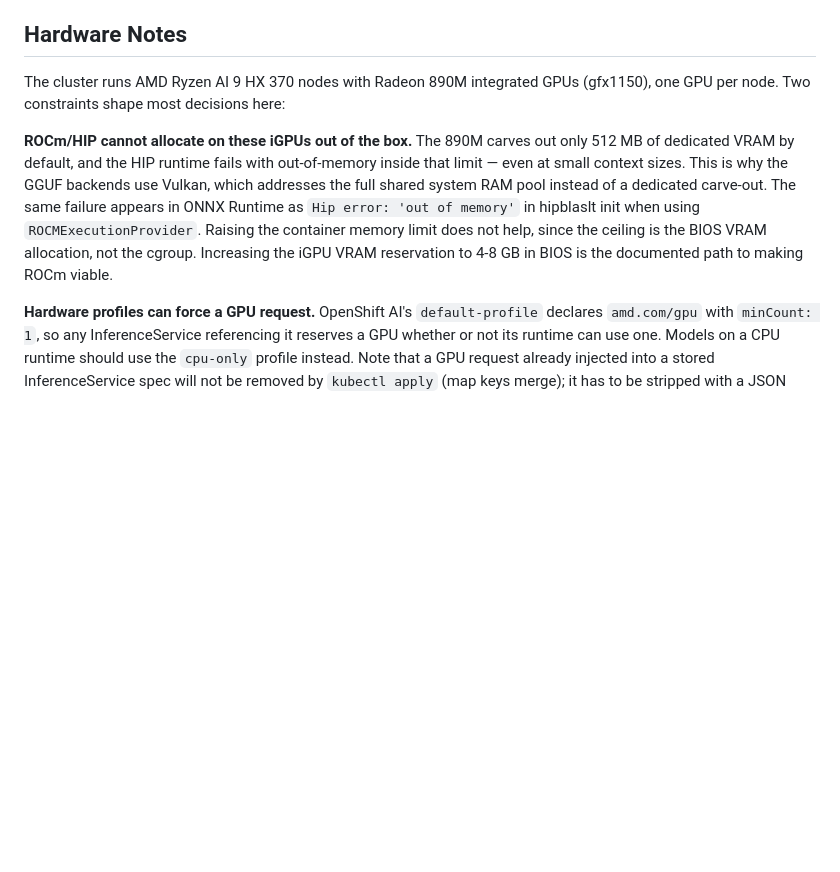
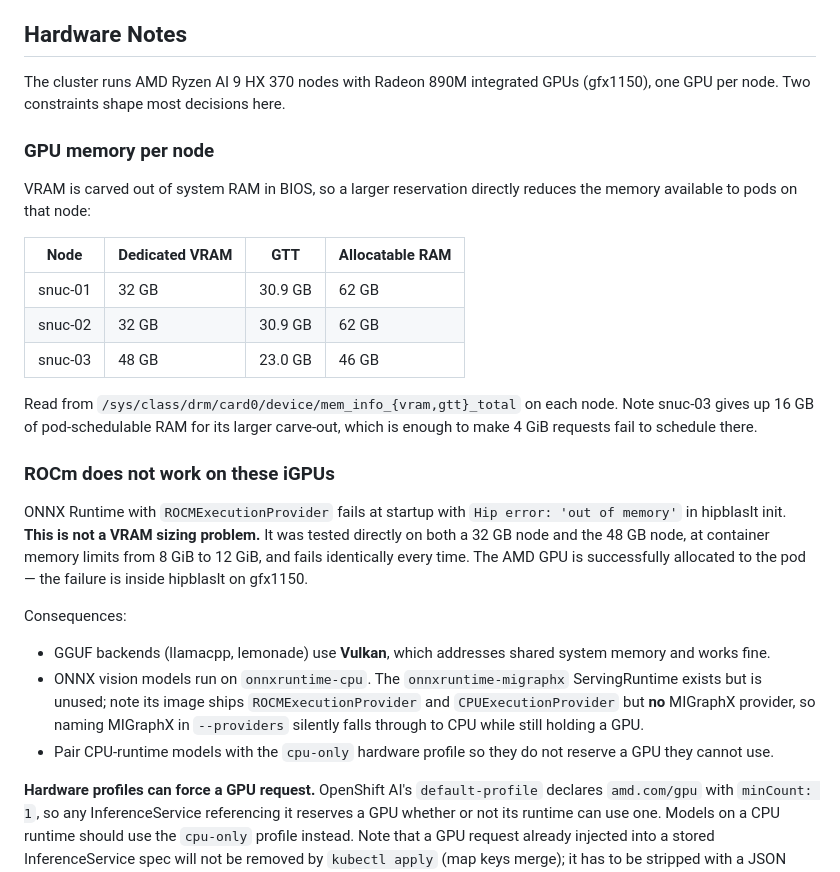
Before and after one commit to explicitworkload/llamacpp-oai, a Markdown page: README.md, the part around the change. Drawn GitHub-style; blank space fills up the shorter version.

Commit message:
Record measured per-node VRAM and correct the ROCm conclusion
Earlier this README claimed, on the strength of the old lemonade notes, that
raising the BIOS VRAM reservation was the path to making ROCm viable. That was
tested and it is wrong: ROCMExecutionProvider fails with the same hipblaslt
out-of-memory on a 32 GB node and on a 48 GB node, at container limits from
8 GiB to 12 GiB. The failure is in hipblaslt on gfx1150, not VRAM sizing.

Add the measured VRAM/GTT/allocatable-RAM table, and note the tradeoff -- the
48 GB carve-out costs snuc-03 16 GB of schedulable RAM, enough that 4 GiB pod
requests no longer fit there.

```diff
--- a/README.md
+++ b/README.md
@@ -74,17 +74,41 @@ currently in use — see the hardware note below.
 ## Hardware Notes
 
 The cluster runs AMD Ryzen AI 9 HX 370 nodes with Radeon 890M integrated GPUs
-(gfx1150), one GPU per node. Two constraints shape most decisions here:
+(gfx1150), one GPU per node. Two constraints shape most decisions here.
 
-**ROCm/HIP cannot allocate on these iGPUs out of the box.** The 890M carves out only
-512 MB of dedicated VRAM by default, and the HIP runtime fails with out-of-memory
-inside that limit — even at small context sizes. This is why the GGUF backends use
-Vulkan, which addresses the full shared system RAM pool instead of a dedicated
-carve-out. The same failure appears in ONNX Runtime as
-`Hip error: 'out of memory'` in hipblaslt init when using `ROCMExecutionProvider`.
-Raising the container memory limit does not help, since the ceiling is the BIOS VRAM
-allocation, not the cgroup. Increasing the iGPU VRAM reservation to 4-8 GB in BIOS is
-the documented path to making ROCm viable.
+### GPU memory per node
+
+VRAM is carved out of system RAM in BIOS, so a larger reservation directly reduces
+the memory available to pods on that node:
+
+| Node | Dedicated VRAM | GTT | Allocatable RAM |
+|---|---|---|---|
+| snuc-01 | 32 GB | 30.9 GB | 62 GB |
+| snuc-02 | 32 GB | 30.9 GB | 62 GB |
+| snuc-03 | 48 GB | 23.0 GB | 46 GB |
+
+Read from `/sys/class/drm/card0/device/mem_info_{vram,gtt}_total` on each node.
+Note snuc-03 gives up 16 GB of pod-schedulable RAM for its larger carve-out, which is
+enough to make 4 GiB requests fail to schedule there.
+
+### ROCm does not work on these iGPUs
+
+ONNX Runtime with `ROCMExecutionProvider` fails at startup with
+`Hip error: 'out of memory'` in hipblaslt init. **This is not a VRAM sizing problem.**
+It was tested directly on both a 32 GB node and the 48 GB node, at container memory
+limits from 8 GiB to 12 GiB, and fails identically every time. The AMD GPU is
+successfully allocated to the pod — the failure is inside hipblaslt on gfx1150.
+
+Consequences:
+
+- GGUF backends (llamacpp, lemonade) use **Vulkan**, which addresses shared system
+  memory and works fine.
+- ONNX vision models run on `onnxruntime-cpu`. The `onnxruntime-migraphx`
+  ServingRuntime exists but is unused; note its image ships `ROCMExecutionProvider`
+  and `CPUExecutionProvider` but **no** MIGraphX provider, so naming MIGraphX in
+  `--providers` silently falls through to CPU while still holding a GPU.
+- Pair CPU-runtime models with the `cpu-only` hardware profile so they do not reserve
+  a GPU they cannot use.
 
 **Hardware profiles can force a GPU request.** OpenShift AI's `default-profile`
 declares `amd.com/gpu` with `minCount: 1`, so any InferenceService referencing it
```
